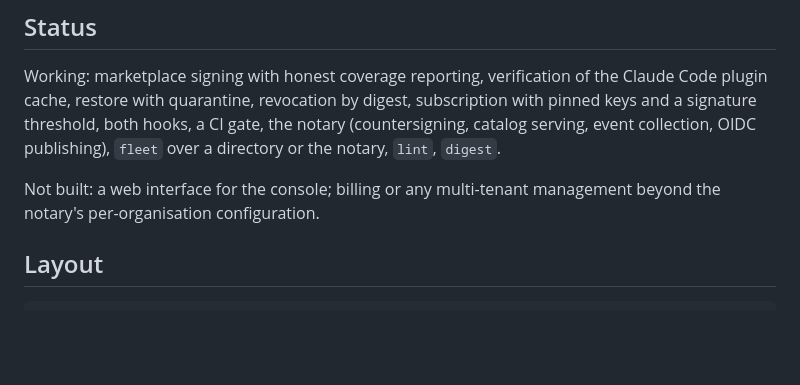
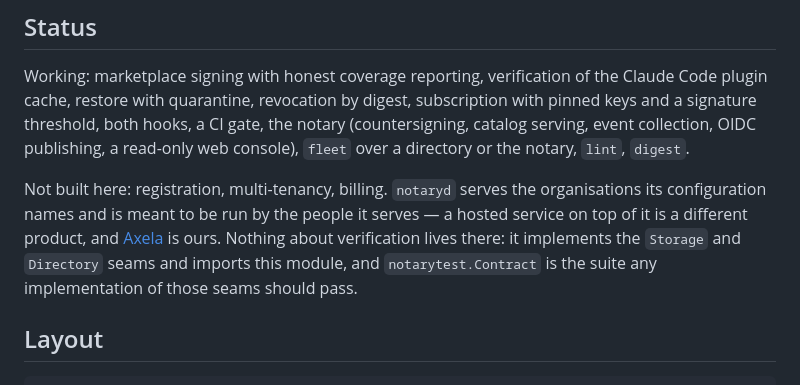
Before and after one commit to random1st/skilltrust, a Markdown page: README.md, the part around the change. Drawn GitHub-style; blank space fills up the shorter version.

Commit message:
docs: name the boundary between this and the hosted service
The status section said a web console was not built and stopped there,
which left the obvious question unanswered: if someone runs this, what are
they missing that a hosted service would give them. The answer is
registration, multi-tenancy and billing - and not one line of verification,
which is the point worth stating plainly rather than leaving a reader to
infer.

```diff
--- a/README.md
+++ b/README.md
@@ -316,11 +316,15 @@ longer starts a second, unsigned release racing the first under the same version
 Working: marketplace signing with honest coverage reporting, verification of the Claude Code
 plugin cache, restore with quarantine, revocation by digest, subscription with pinned keys
 and a signature threshold, both hooks, a CI gate, the notary (countersigning, catalog
-serving, event collection, OIDC publishing), `fleet` over a directory or the notary,
-`lint`, `digest`.
+serving, event collection, OIDC publishing, a read-only web console), `fleet` over a
+directory or the notary, `lint`, `digest`.
 
-Not built: a web interface for the console; billing or any multi-tenant management beyond
-the notary's per-organisation configuration.
+Not built here: registration, multi-tenancy, billing. `notaryd` serves the organisations
+its configuration names and is meant to be run by the people it serves — a hosted service
+on top of it is a different product, and [Axela](https://axela.app) is ours. Nothing about
+verification lives there: it implements the `Storage` and `Directory` seams and imports
+this module, and `notarytest.Contract` is the suite any implementation of those seams
+should pass.
 
 ## Layout
 
```
